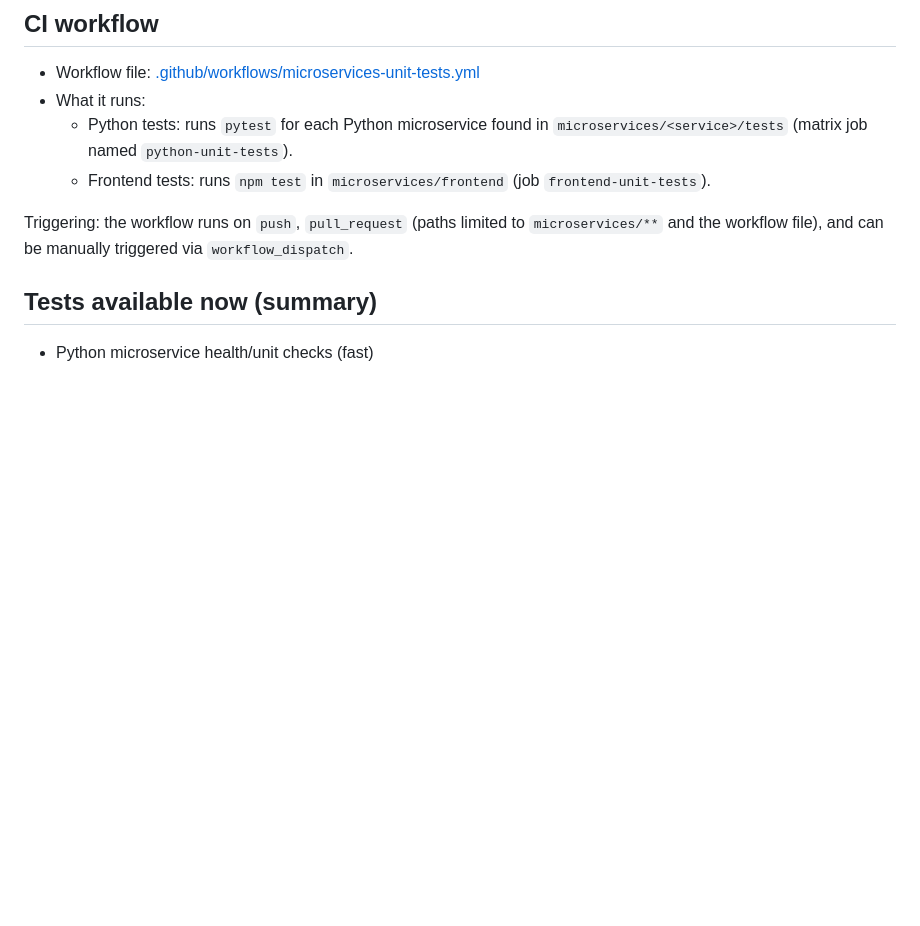
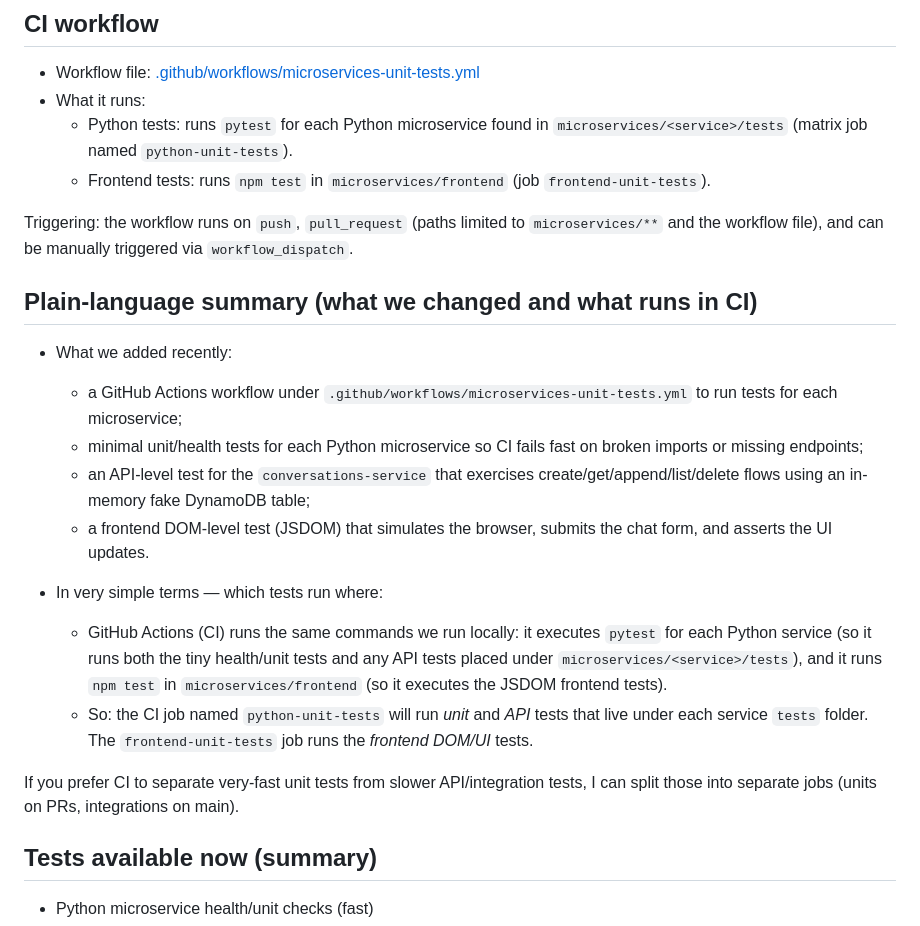
Before and after one commit to ybhandarims/llm-chatbot, a Markdown page: infra/TESTING_OVERVIEW.md, the part around the change. GitHub-like rendering; blank space fills up the shorter version.

Commit message:
docs(infra): clarify recent test additions and explain what CI runs in plain language

```diff
--- a/infra/TESTING_OVERVIEW.md
+++ b/infra/TESTING_OVERVIEW.md
@@ -9,6 +9,20 @@ This document describes the automated tests currently present in the repository,
   - Frontend tests: runs `npm test` in `microservices/frontend` (job `frontend-unit-tests`).
 
 Triggering: the workflow runs on `push`, `pull_request` (paths limited to `microservices/**` and the workflow file), and can be manually triggered via `workflow_dispatch`.
+
+## Plain-language summary (what we changed and what runs in CI)
+
+- What we added recently:
+  - a GitHub Actions workflow under `.github/workflows/microservices-unit-tests.yml` to run tests for each microservice;
+  - minimal unit/health tests for each Python microservice so CI fails fast on broken imports or missing endpoints;
+  - an API-level test for the `conversations-service` that exercises create/get/append/list/delete flows using an in-memory fake DynamoDB table;
+  - a frontend DOM-level test (JSDOM) that simulates the browser, submits the chat form, and asserts the UI updates.
+
+- In very simple terms — which tests run where:
+  - GitHub Actions (CI) runs the same commands we run locally: it executes `pytest` for each Python service (so it runs both the tiny health/unit tests and any API tests placed under `microservices/<service>/tests`), and it runs `npm test` in `microservices/frontend` (so it executes the JSDOM frontend tests).
+  - So: the CI job named `python-unit-tests` will run *unit* and *API* tests that live under each service `tests` folder. The `frontend-unit-tests` job runs the *frontend DOM/UI* tests.
+
+If you prefer CI to separate very-fast unit tests from slower API/integration tests, I can split those into separate jobs (units on PRs, integrations on main).
 
 ## Tests available now (summary)
 
```
